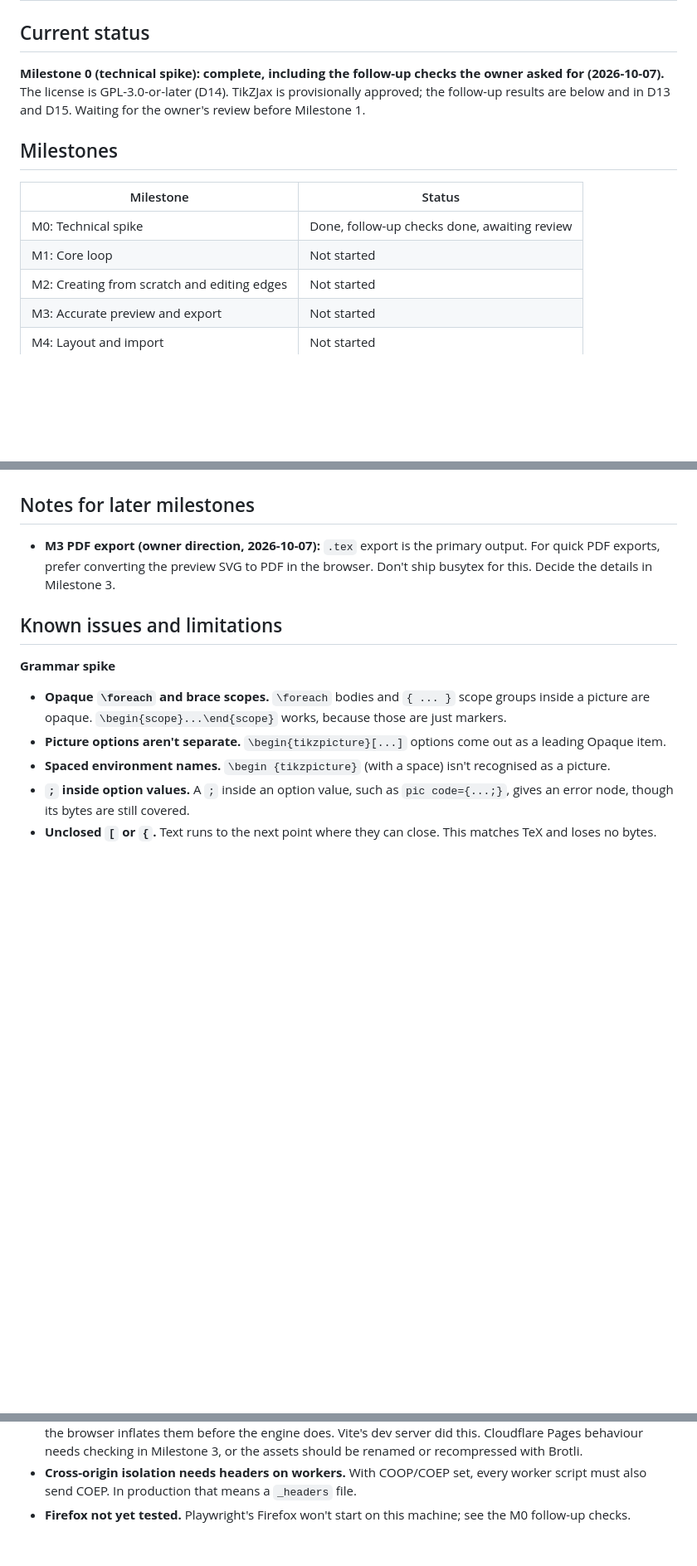
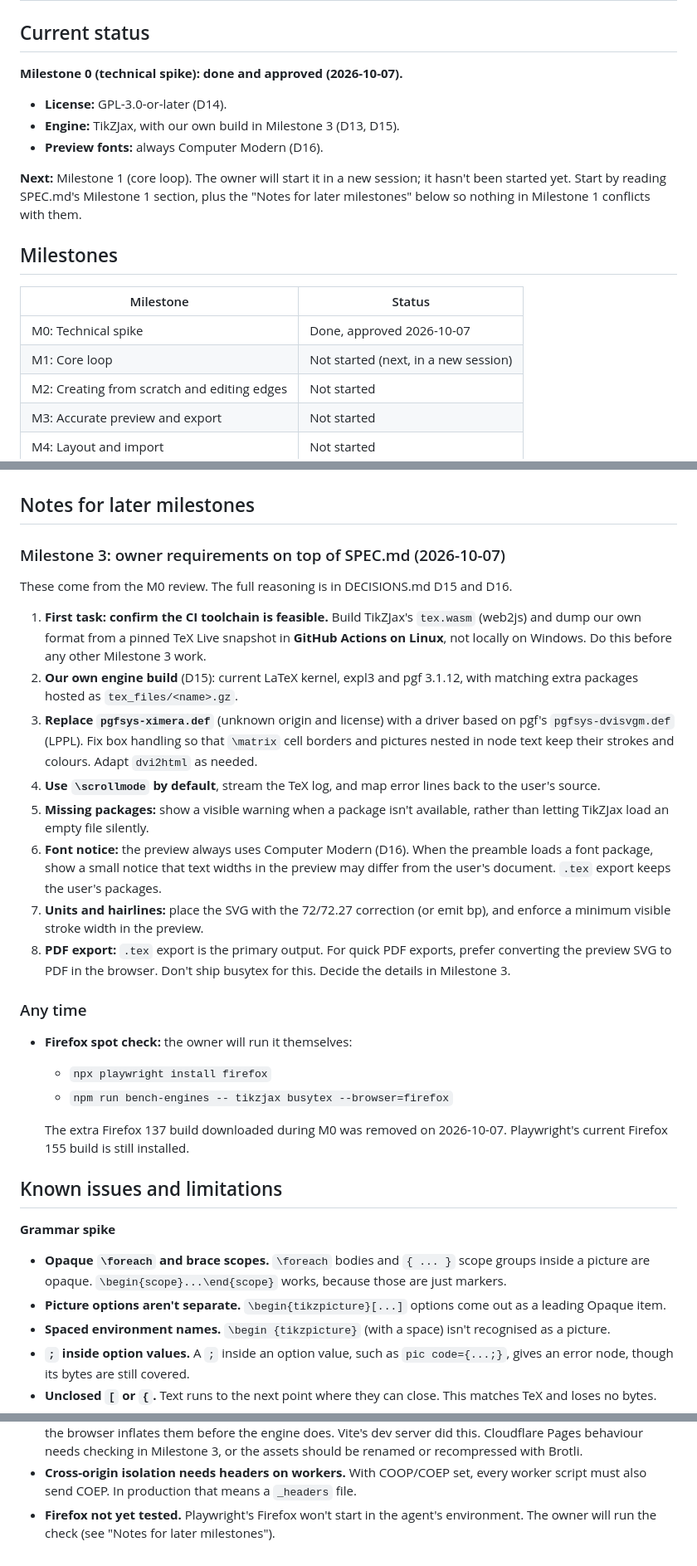
Before and after one commit to LoganAlexanderBurnett/tikzflow, a Markdown page: PROGRESS.md, 3 parts joined by grey strips. Shown at 83% size. Rendered like a GitHub page; blank space fills up the shorter version.

```diff
--- a/PROGRESS.md
+++ b/PROGRESS.md
@@ -1,13 +1,18 @@
 # Progress
 
 ## Current status
-**Milestone 0 (technical spike): complete, including the follow-up checks the owner asked for (2026-10-07).** The license is GPL-3.0-or-later (D14). TikZJax is provisionally approved; the follow-up results are below and in D13 and D15. Waiting for the owner's review before Milestone 1.
+**Milestone 0 (technical spike): done and approved (2026-10-07).**
+- **License:** GPL-3.0-or-later (D14).
+- **Engine:** TikZJax, with our own build in Milestone 3 (D13, D15).
+- **Preview fonts:** always Computer Modern (D16).
+
+**Next:** Milestone 1 (core loop). The owner will start it in a new session; it hasn't been started yet. Start by reading SPEC.md's Milestone 1 section, plus the "Notes for later milestones" below so nothing in Milestone 1 conflicts with them.
 
 ## Milestones
 | Milestone | Status |
 |---|---|
-| M0: Technical spike | Done, follow-up checks done, awaiting review |
-| M1: Core loop | Not started |
+| M0: Technical spike | Done, approved 2026-10-07 |
+| M1: Core loop | Not started (next, in a new session) |
 | M2: Creating from scratch and editing edges | Not started |
 | M3: Accurate preview and export | Not started |
 | M4: Layout and import | Not started |
@@ -155,7 +160,23 @@ Playwright's Firefox 155, and an older Firefox 137 build, both fail to start on
 - **busytex:** unchanged.
 
 ## Notes for later milestones
-- **M3 PDF export (owner direction, 2026-10-07):** `.tex` export is the primary output. For quick PDF exports, prefer converting the preview SVG to PDF in the browser. Don't ship busytex for this. Decide the details in Milestone 3.
+### Milestone 3: owner requirements on top of SPEC.md (2026-10-07)
+These come from the M0 review. The full reasoning is in DECISIONS.md D15 and D16.
+1. **First task: confirm the CI toolchain is feasible.** Build TikZJax's `tex.wasm` (web2js) and dump our own format from a pinned TeX Live snapshot in **GitHub Actions on Linux**, not locally on Windows. Do this before any other Milestone 3 work.
+2. **Our own engine build** (D15): current LaTeX kernel, expl3 and pgf 3.1.12, with matching extra packages hosted as `tex_files/<name>.gz`.
+3. **Replace `pgfsys-ximera.def`** (unknown origin and license) with a driver based on pgf's `pgfsys-dvisvgm.def` (LPPL). Fix box handling so that `\matrix` cell borders and pictures nested in node text keep their strokes and colours. Adapt `dvi2html` as needed.
+4. **Use `\scrollmode` by default**, stream the TeX log, and map error lines back to the user's source.
+5. **Missing packages:** show a visible warning when a package isn't available, rather than letting TikZJax load an empty file silently.
+6. **Font notice:** the preview always uses Computer Modern (D16). When the preamble loads a font package, show a small notice that text widths in the preview may differ from the user's document. `.tex` export keeps the user's packages.
+7. **Units and hairlines:** place the SVG with the 72/72.27 correction (or emit bp), and enforce a minimum visible stroke width in the preview.
+8. **PDF export:** `.tex` export is the primary output. For quick PDF exports, prefer converting the preview SVG to PDF in the browser. Don't ship busytex for this. Decide the details in Milestone 3.
+
+### Any time
+- **Firefox spot check:** the owner will run it themselves:
+  - `npx playwright install firefox`
+  - `npm run bench-engines -- tikzjax busytex --browser=firefox`
+
+  The extra Firefox 137 build downloaded during M0 was removed on 2026-10-07. Playwright's current Firefox 155 build is still installed.
 
 ## Known issues and limitations
 **Grammar spike**
@@ -172,4 +193,4 @@ Playwright's Firefox 155, and an older Firefox 137 build, both fail to start on
 - **TikZJax refetches files on every compile.** It clears its virtual file system after each compile, so production needs good HTTP caching or a patched loader.
 - **`.gz` assets get decompressed early.** Static servers may send `.gz` files with `Content-Encoding: gzip`, so the browser inflates them before the engine does. Vite's dev server did this. Cloudflare Pages behaviour needs checking in Milestone 3, or the assets should be renamed or recompressed with Brotli.
 - **Cross-origin isolation needs headers on workers.** With COOP/COEP set, every worker script must also send COEP. In production that means a `_headers` file.
-- **Firefox not yet tested.** Playwright's Firefox won't start on this machine; see the M0 follow-up checks.
+- **Firefox not yet tested.** Playwright's Firefox won't start in the agent's environment. The owner will run the check (see "Notes for later milestones").
```
Also changed, not shown: CLAUDE.md (+1 -0 lines), DECISIONS.md (+40 -15 lines).
